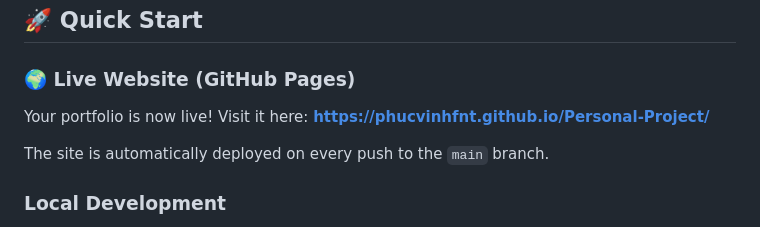
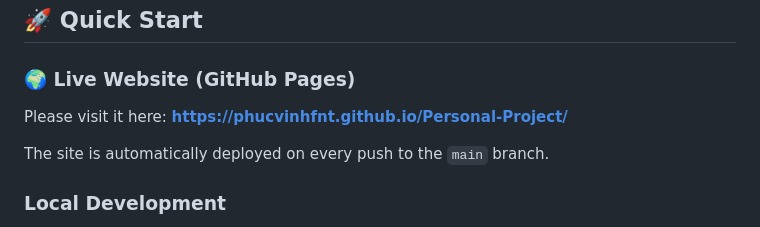
Before and after one commit to phucvinhfnt/Personal-Project, a Markdown page: README.md, the part around the change. Rendered like a GitHub page.

Commit message:
Update wording for live website link

```diff
--- a/README.md
+++ b/README.md
@@ -25,7 +25,7 @@ Personal-Project/
 
 ### 🌍 Live Website (GitHub Pages)
 
-Your portfolio is now live! Visit it here:
+Please visit it here:
 **https://phucvinhfnt.github.io/Personal-Project/**
 
 The site is automatically deployed on every push to the `main` branch.
```
